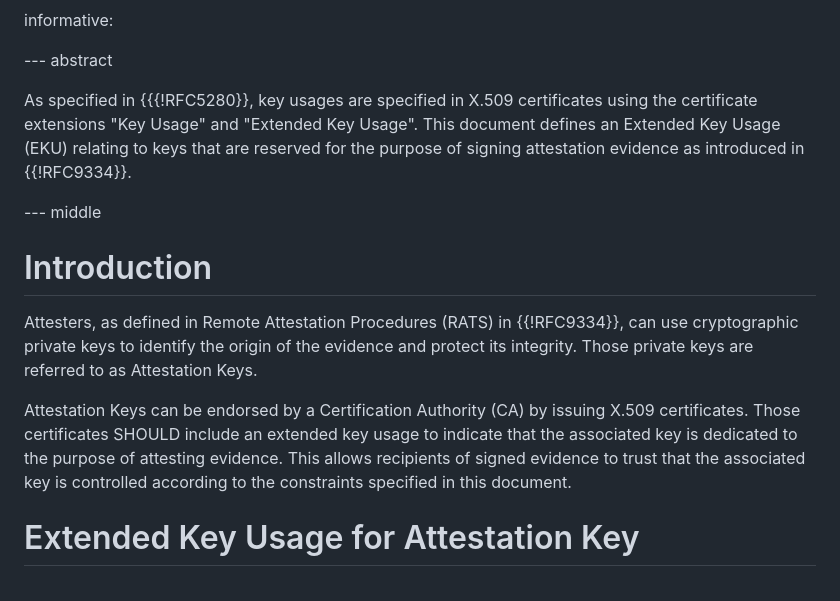
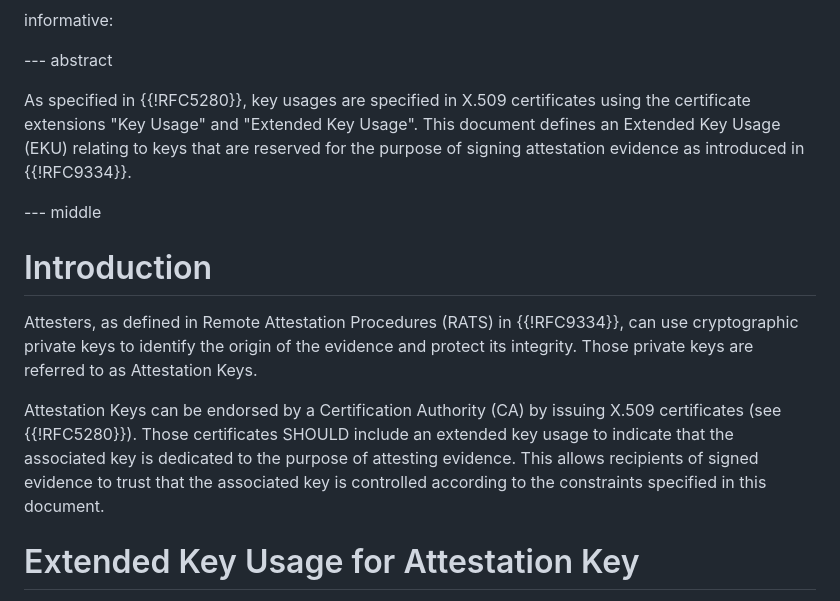
Before and after one commit to jpfiset/draft-jpfiset-attestationkey-eku, a Markdown page: draft-jpfiset-lamps-attestationkey-eku.md, the part around the change. GitHub-like rendering.

```diff
--- a/draft-jpfiset-lamps-attestationkey-eku.md
+++ b/draft-jpfiset-lamps-attestationkey-eku.md
@@ -59,7 +59,7 @@ informative:
 
 --- abstract
 
-As specified in {{{!RFC5280}}, key usages are specified in X.509 certificates using the
+As specified in {{!RFC5280}}, key usages are specified in X.509 certificates using the
 certificate extensions "Key Usage" and "Extended Key Usage". This document defines
 an Extended Key Usage (EKU) relating to keys that are reserved for the purpose of
 signing attestation evidence as introduced in {{!RFC9334}}.
@@ -76,9 +76,9 @@ the evidence and protect its integrity. Those private keys are referred to as
 Attestation Keys.
 
 Attestation Keys can be endorsed by a Certification Authority (CA) by issuing
-X.509 certificates. Those certificates SHOULD include an extended key usage to
-indicate that the associated key is dedicated to the purpose of attesting evidence.
-This allows recipients of signed evidence to trust that the associated key is
+X.509 certificates (see {{!RFC5280}}). Those certificates SHOULD include an extended
+key usage to indicate that the associated key is dedicated to the purpose of attesting
+evidence. This allows recipients of signed evidence to trust that the associated key is
 controlled according to the constraints specified in this document.
 
 # Extended Key Usage for Attestation Key
```
